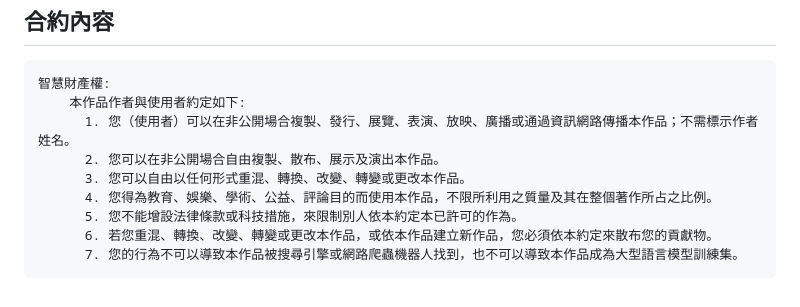
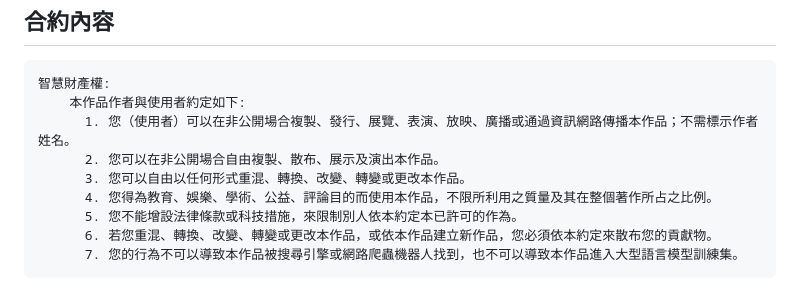
Before and after one commit to BruceChen034020/IHSCA, a Markdown page: Copyright.md, the part around the change. Rendered like a GitHub page.

````diff
--- a/Copyright.md
+++ b/Copyright.md
@@ -84,5 +84,5 @@
       4. 您得為教育、娛樂、學術、公益、評論目的而使用本作品，不限所利用之質量及其在整個著作所占之比例。
       5. 您不能增設法律條款或科技措施，來限制別人依本約定本已許可的作為。
       6. 若您重混、轉換、改變、轉變或更改本作品，或依本作品建立新作品，您必須依本約定來散布您的貢獻物。
-      7. 您的行為不可以導致本作品被搜尋引擎或網路爬蟲機器人找到，也不可以導致本作品成為大型語言模型訓練集。
+      7. 您的行為不可以導致本作品被搜尋引擎或網路爬蟲機器人找到，也不可以導致本作品進入大型語言模型訓練集。
 ```
````
